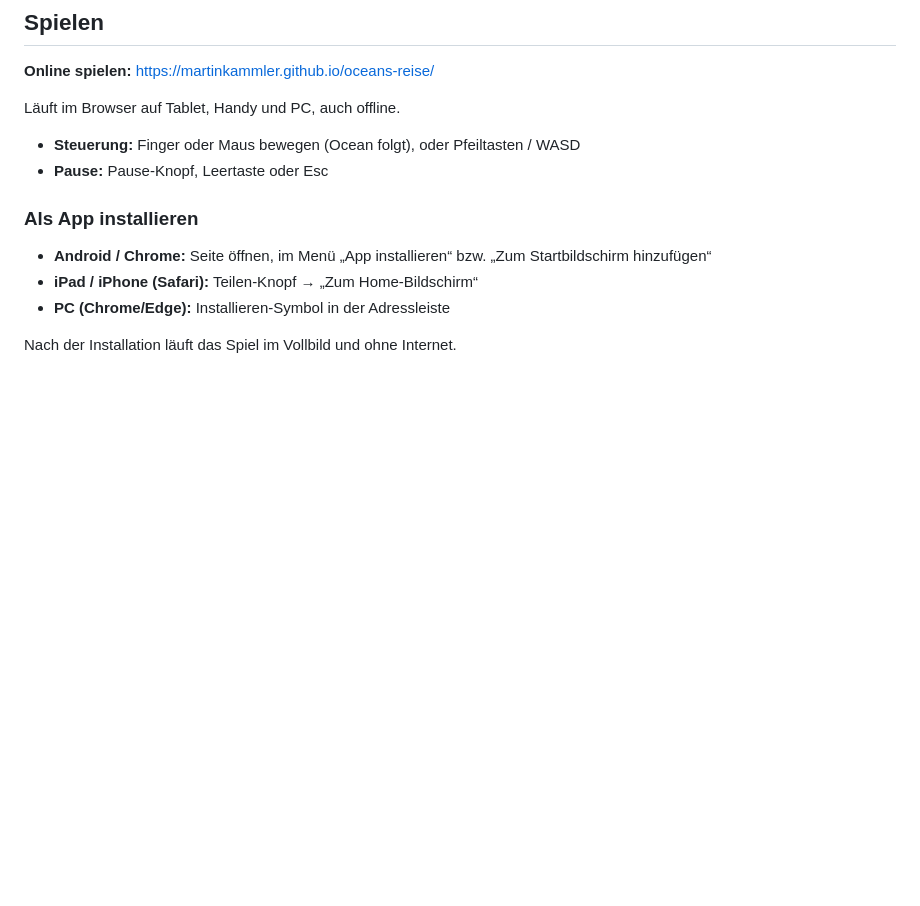
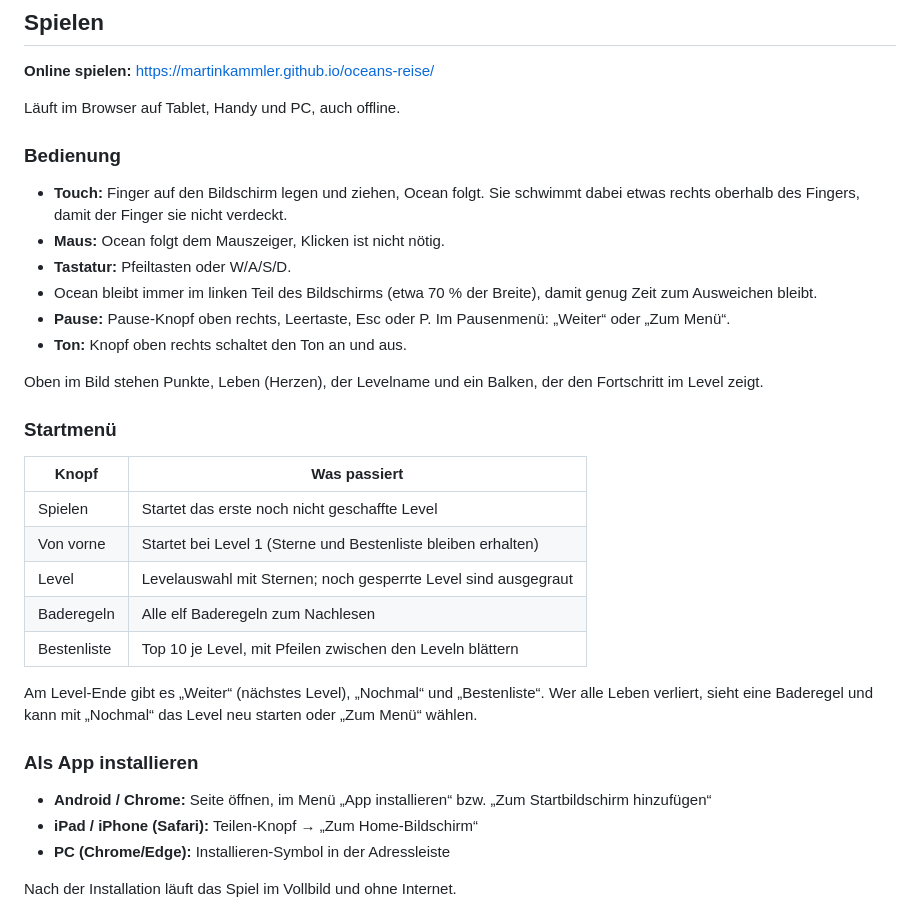
Before and after one commit to MartinKammler/oceans-reise, a Markdown page: README.md, the part around one of its changes. GitHub-like rendering; blank space fills up the shorter version.

```diff
--- a/README.md
+++ b/README.md
@@ -19,8 +19,28 @@ Ein Ausweichspiel für Kinder (6–9 Jahre): Die kleine Schildkröte Ocean schwi
 
 Läuft im Browser auf Tablet, Handy und PC, auch offline.
 
-- **Steuerung:** Finger oder Maus bewegen (Ocean folgt), oder Pfeiltasten / WASD
-- **Pause:** Pause-Knopf, Leertaste oder Esc
+### Bedienung
+
+- **Touch:** Finger auf den Bildschirm legen und ziehen, Ocean folgt. Sie schwimmt dabei etwas rechts oberhalb des Fingers, damit der Finger sie nicht verdeckt.
+- **Maus:** Ocean folgt dem Mauszeiger, Klicken ist nicht nötig.
+- **Tastatur:** Pfeiltasten oder W/A/S/D.
+- Ocean bleibt immer im linken Teil des Bildschirms (etwa 70 % der Breite), damit genug Zeit zum Ausweichen bleibt.
+- **Pause:** Pause-Knopf oben rechts, Leertaste, Esc oder P. Im Pausenmenü: „Weiter“ oder „Zum Menü“.
+- **Ton:** Knopf oben rechts schaltet den Ton an und aus.
+
+Oben im Bild stehen Punkte, Leben (Herzen), der Levelname und ein Balken, der den Fortschritt im Level zeigt.
+
+### Startmenü
+
+| Knopf | Was passiert |
+|---|---|
+| Spielen | Startet das erste noch nicht geschaffte Level |
+| Von vorne | Startet bei Level 1 (Sterne und Bestenliste bleiben erhalten) |
+| Level | Levelauswahl mit Sternen; noch gesperrte Level sind ausgegraut |
+| Baderegeln | Alle elf Baderegeln zum Nachlesen |
+| Bestenliste | Top 10 je Level, mit Pfeilen zwischen den Leveln blättern |
+
+Am Level-Ende gibt es „Weiter“ (nächstes Level), „Nochmal“ und „Bestenliste“. Wer alle Leben verliert, sieht eine Baderegel und kann mit „Nochmal“ das Level neu starten oder „Zum Menü“ wählen.
 
 ### Als App installieren
 
```
Also changed, not shown: other parts of README.md (+19 -19 lines).
